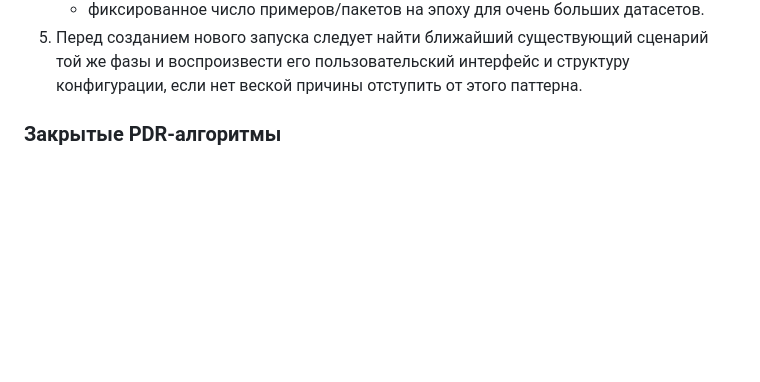
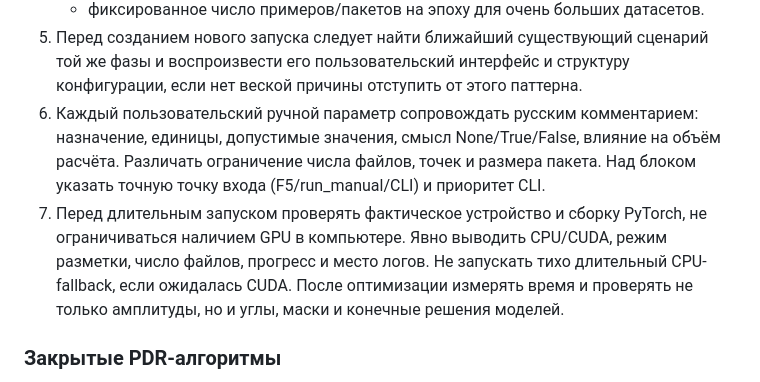
Before and after one commit to eae-rus/Scientific_research_osc_ML, a Markdown page: .github/agents-instructions.md, the part around the change. Rendered like a GitHub page; blank space fills up the shorter version.

Commit message:
Дополнены Агентские инструкции

```diff
--- a/.github/agents-instructions.md
+++ b/.github/agents-instructions.md
@@ -166,6 +166,15 @@ tests/
 5. Перед созданием нового запуска следует найти ближайший существующий сценарий
    той же фазы и воспроизвести его пользовательский интерфейс и структуру
    конфигурации, если нет веской причины отступить от этого паттерна.
+6. Каждый пользовательский ручной параметр сопровождать русским комментарием:
+   назначение, единицы, допустимые значения, смысл None/True/False, влияние на
+   объём расчёта. Различать ограничение числа файлов, точек и размера пакета.
+   Над блоком указать точную точку входа (F5/run_manual/CLI) и приоритет CLI.
+7. Перед длительным запуском проверять фактическое устройство и сборку PyTorch,
+   не ограничиваться наличием GPU в компьютере. Явно выводить CPU/CUDA, режим
+   разметки, число файлов, прогресс и место логов. Не запускать тихо длительный
+   CPU-fallback, если ожидалась CUDA. После оптимизации измерять время и проверять
+   не только амплитуды, но и углы, маски и конечные решения моделей.
 
 ### Закрытые PDR-алгоритмы
 
```
